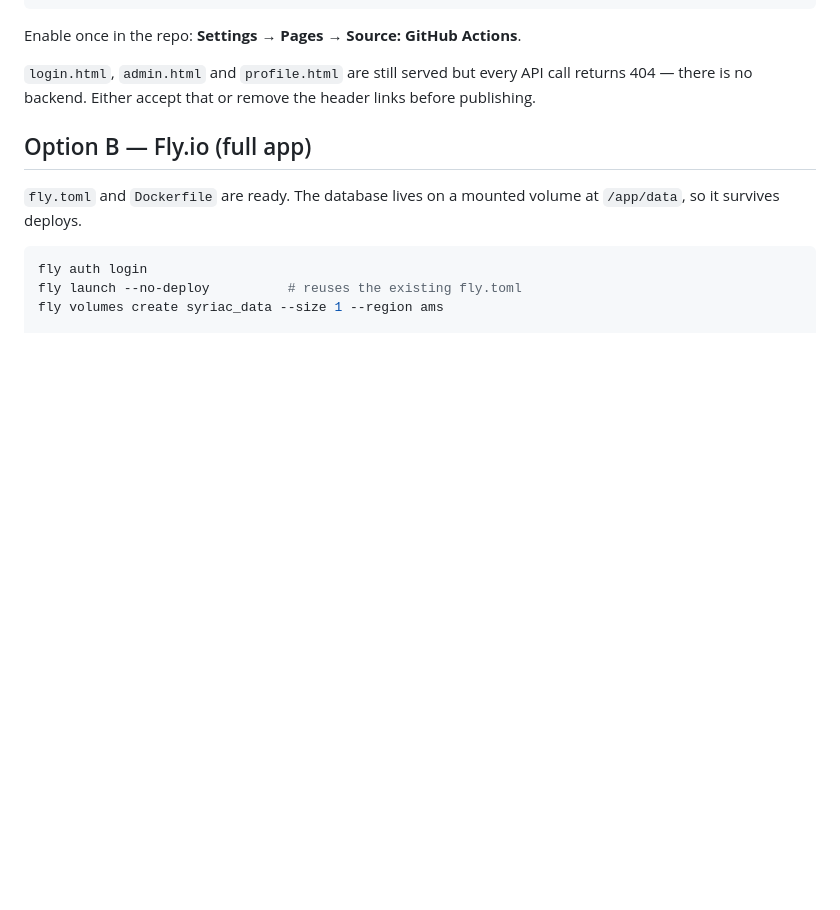
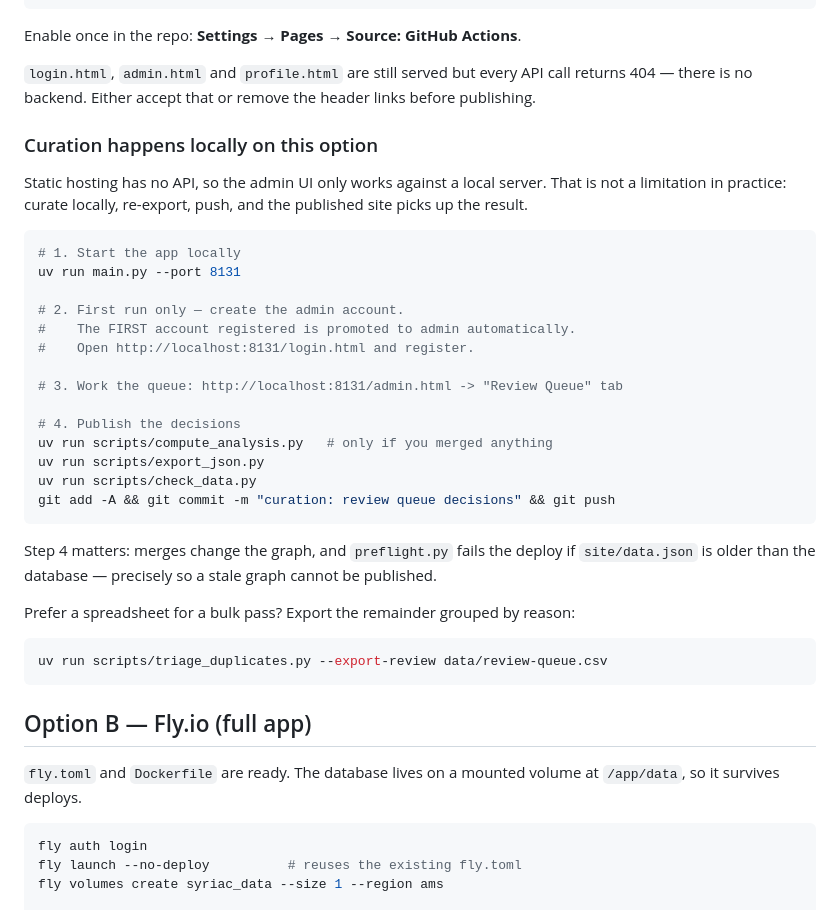
Before and after one commit to ramiramirez-nl/syriac-knowledge-graph, a Markdown page: DEPLOYMENT.md, the part around the change. Drawn GitHub-style; blank space fills up the shorter version.

Commit message:
docs: how to curate the review queue on the static-hosting option
GitHub Pages has no backend, so the admin UI only works locally. Documents the
full loop (start server, register the bootstrap admin, work the queue,
recompute, re-export, push) and notes why step 4 is not optional: preflight
fails the deploy when data.json is older than the database.

````diff
--- a/DEPLOYMENT.md
+++ b/DEPLOYMENT.md
@@ -44,6 +44,39 @@ Enable once in the repo: **Settings → Pages → Source: GitHub Actions**.
 `login.html`, `admin.html` and `profile.html` are still served but every API
 call returns 404 — there is no backend. Either accept that or remove the header
 links before publishing.
+
+### Curation happens locally on this option
+
+Static hosting has no API, so the admin UI only works against a local server.
+That is not a limitation in practice: curate locally, re-export, push, and the
+published site picks up the result.
+
+```bash
+# 1. Start the app locally
+uv run main.py --port 8131
+
+# 2. First run only — create the admin account.
+#    The FIRST account registered is promoted to admin automatically.
+#    Open http://localhost:8131/login.html and register.
+
+# 3. Work the queue: http://localhost:8131/admin.html -> "Review Queue" tab
+
+# 4. Publish the decisions
+uv run scripts/compute_analysis.py   # only if you merged anything
+uv run scripts/export_json.py
+uv run scripts/check_data.py
+git add -A && git commit -m "curation: review queue decisions" && git push
+```
+
+Step 4 matters: merges change the graph, and `preflight.py` fails the deploy if
+`site/data.json` is older than the database — precisely so a stale graph cannot
+be published.
+
+Prefer a spreadsheet for a bulk pass? Export the remainder grouped by reason:
+
+```bash
+uv run scripts/triage_duplicates.py --export-review data/review-queue.csv
+```
 
 ## Option B — Fly.io (full app)
 
````
